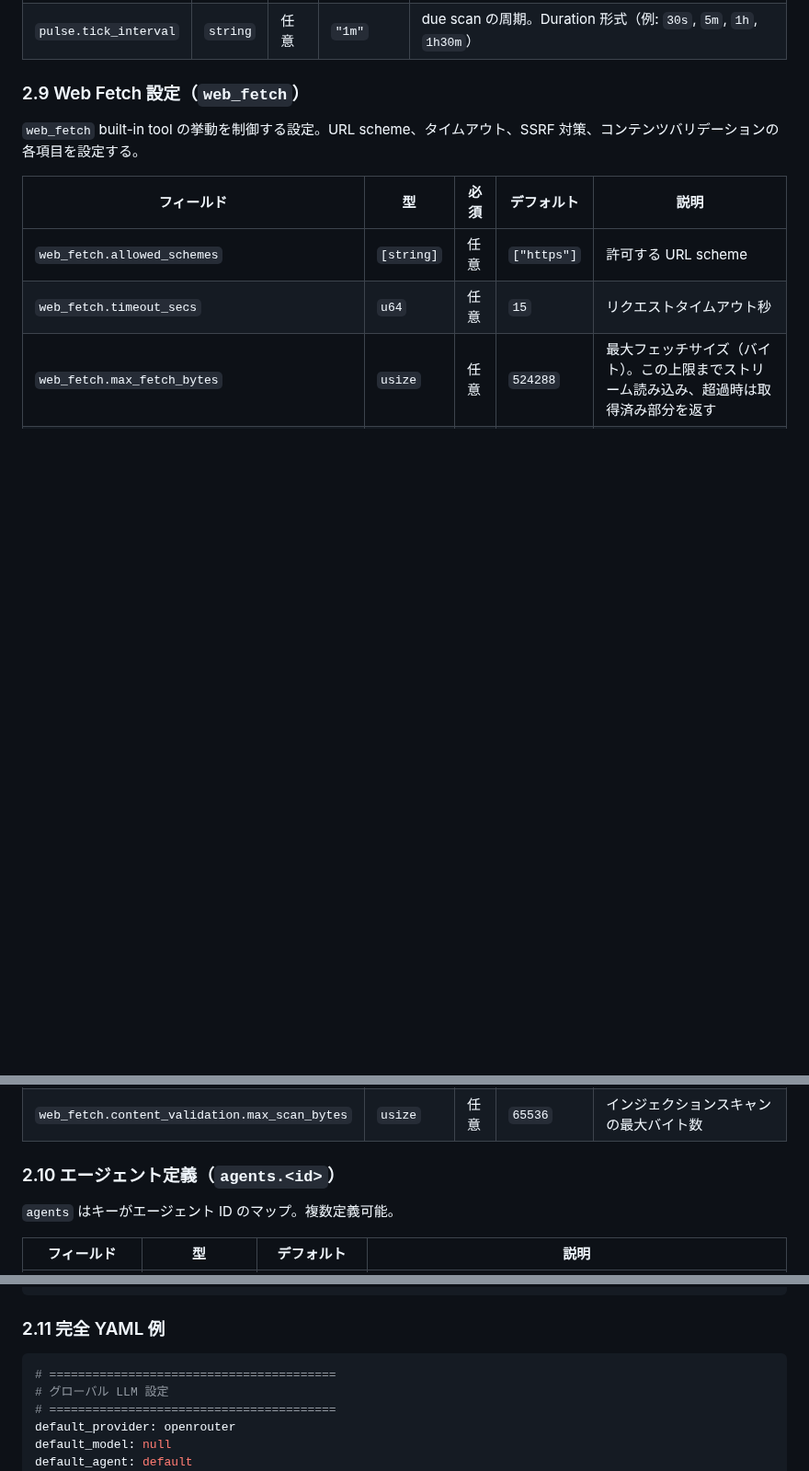
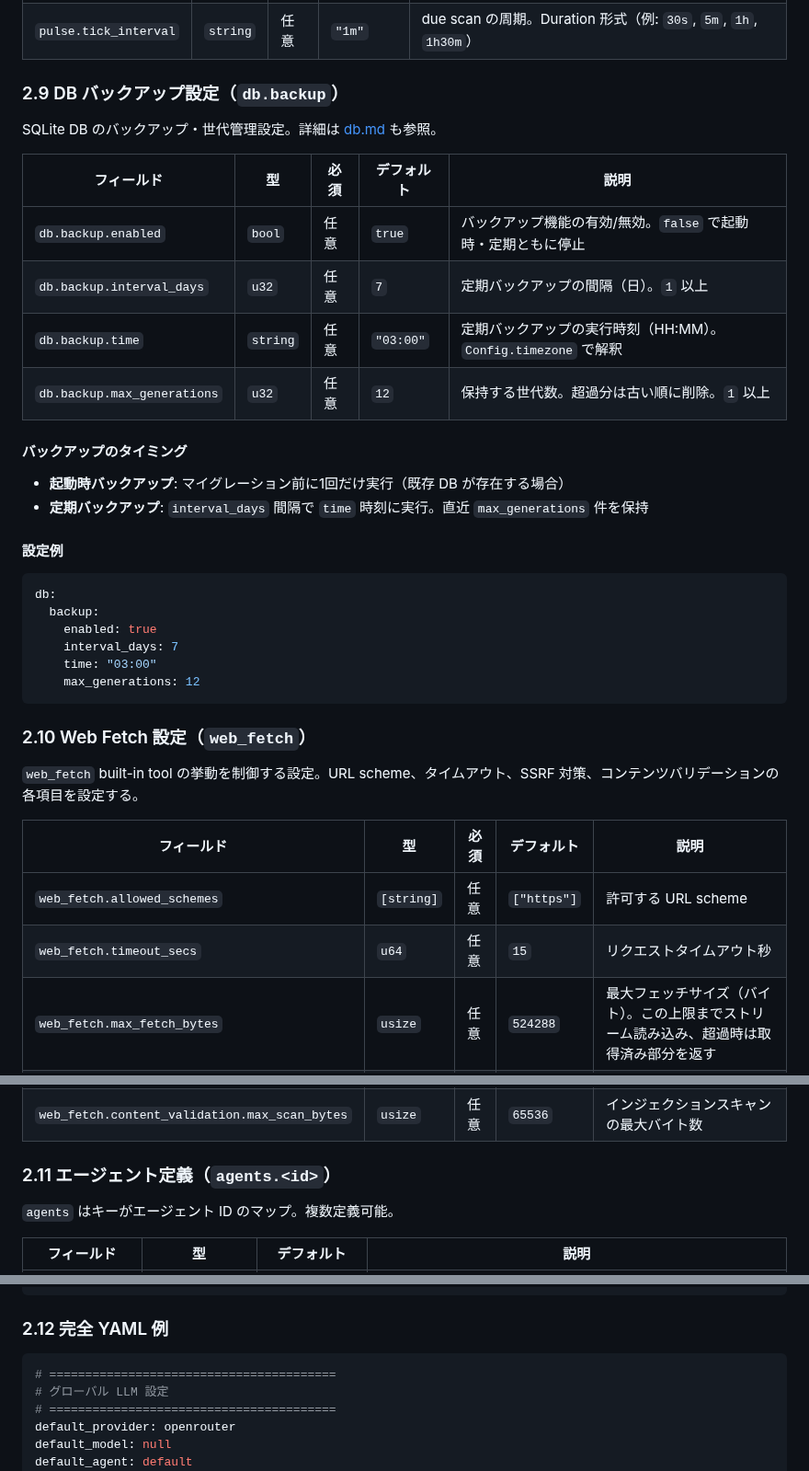
Before and after one commit to endo-ly/egopulse, a Markdown page: docs/config.md, 3 parts joined by grey strips. Shown at 92% size. GitHub-like rendering; blank space fills up the shorter version.

````diff
--- a/docs/config.md
+++ b/docs/config.md
@@ -213,7 +213,34 @@ Pulse（注意活性化）のスケジューラ設定。
 | `pulse.enabled` | `bool` | 任意 | `false` | Pulse 機能の有効/無効 |
 | `pulse.tick_interval` | `string` | 任意 | `"1m"` | due scan の周期。Duration 形式（例: `30s`, `5m`, `1h`, `1h30m`） |
 
-### 2.9 Web Fetch 設定（`web_fetch`）
+### 2.9 DB バックアップ設定（`db.backup`）
+
+SQLite DB のバックアップ・世代管理設定。詳細は [db.md](./db.md#5-バックアップ復元) も参照。
+
+| フィールド | 型 | 必須 | デフォルト | 説明 |
+|---|---|---|---|---|
+| `db.backup.enabled` | `bool` | 任意 | `true` | バックアップ機能の有効/無効。`false` で起動時・定期ともに停止 |
+| `db.backup.interval_days` | `u32` | 任意 | `7` | 定期バックアップの間隔（日）。`1` 以上 |
+| `db.backup.time` | `string` | 任意 | `"03:00"` | 定期バックアップの実行時刻（HH:MM）。`Config.timezone` で解釈 |
+| `db.backup.max_generations` | `u32` | 任意 | `12` | 保持する世代数。超過分は古い順に削除。`1` 以上 |
+
+#### バックアップのタイミング
+
+- **起動時バックアップ**: マイグレーション前に1回だけ実行（既存 DB が存在する場合）
+- **定期バックアップ**: `interval_days` 間隔で `time` 時刻に実行。直近 `max_generations` 件を保持
+
+#### 設定例
+
+```yaml
+db:
+  backup:
+    enabled: true
+    interval_days: 7
+    time: "03:00"
+    max_generations: 12
+```
+
+### 2.10 Web Fetch 設定（`web_fetch`）
 
 `web_fetch` built-in tool の挙動を制御する設定。URL scheme、タイムアウト、SSRF 対策、コンテンツバリデーションの各項目を設定する。
 
@@ -230,7 +257,7 @@ Pulse（注意活性化）のスケジューラ設定。
 | `web_fetch.content_validation.strict_mode` | `bool` | 任意 | `false` | 厳格モード: 低信頼度ヒットでもブロック |
 | `web_fetch.content_validation.max_scan_bytes` | `usize` | 任意 | `65536` | インジェクションスキャンの最大バイト数 |
 
-### 2.10 エージェント定義（`agents.<id>`）
+### 2.11 エージェント定義（`agents.<id>`）
 
 `agents` はキーがエージェント ID のマップ。複数定義可能。
 
@@ -265,7 +292,7 @@ agents:
         model: gpt-4.1-mini
 ```
 
-### 2.11 完全 YAML 例
+### 2.12 完全 YAML 例
 
 ```yaml
 # ========================================
````
Also changed, not shown: other parts of docs/config.md (+1 -1 lines), docs/db.md (+51 -0 lines).
